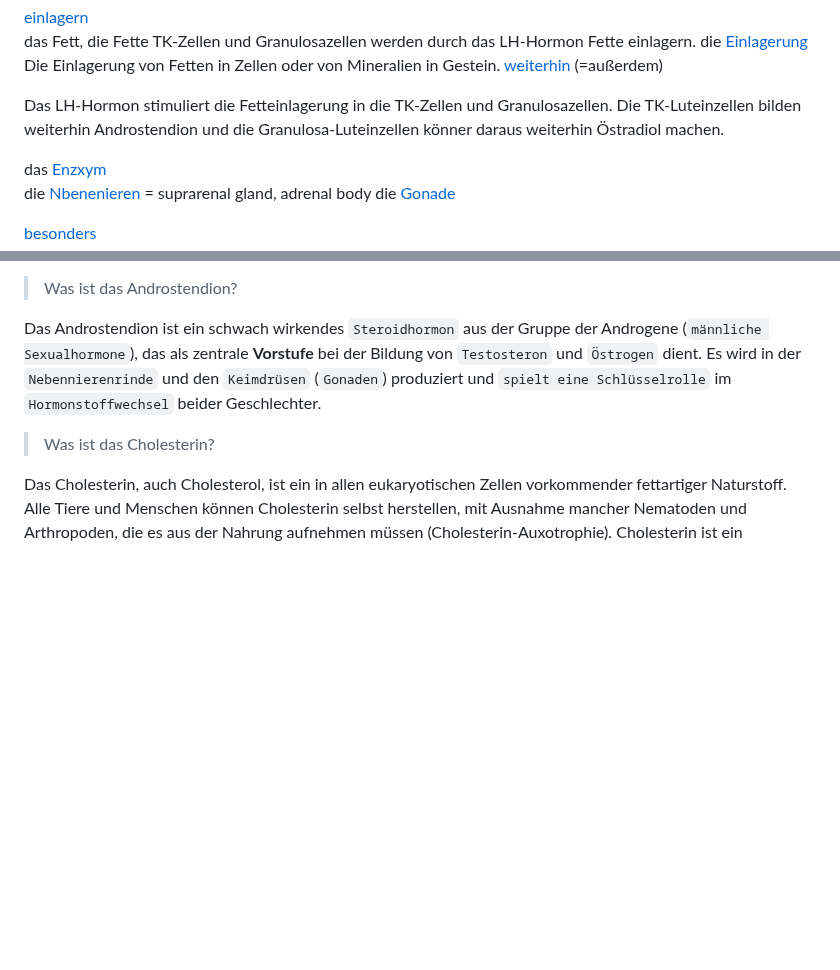
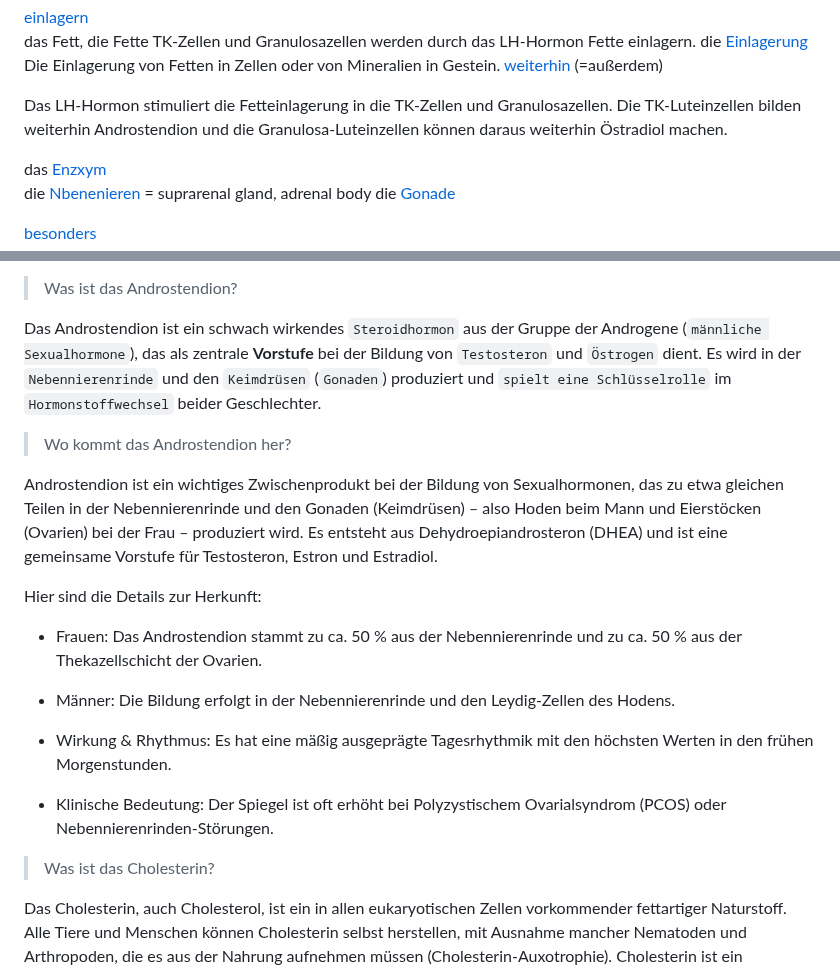
Before and after one commit to D76X/Biology, a Markdown page: FemaleBiology/FemaleBiology.md, 2 parts joined by grey strips. Drawn GitHub-style; blank space fills up the shorter version.

```diff
--- a/FemaleBiology/FemaleBiology.md
+++ b/FemaleBiology/FemaleBiology.md
@@ -100,7 +138,7 @@ Die Einlagerung von Fetten in Zellen oder von Mineralien in Gestein.
 
 Das LH-Hormon stimuliert die Fetteinlagerung in die TK-Zellen und Granulosazellen.
 Die TK-Luteinzellen bilden weiterhin Androstendion und die Granulosa-Luteinzellen
-könner daraus weiterhin Östradiol machen.
+können daraus weiterhin Östradiol machen.
 
 das [Enzxym](https://www.collinsdictionary.com/dictionary/german-english/enzym)
 die [Nbenenieren](https://www.collinsdictionary.com/dictionary/german-english/nebenniere) = suprarenal gland, adrenal body
@@ -367,6 +405,28 @@ Das Androstendion ist ein schwach wirkendes `Steroidhormon` aus der Gruppe der A
 und `Östrogen` dient. Es wird in der `Nebennierenrinde` und den `Keimdrüsen` (`Gonaden`)
 produziert und `spielt eine Schlüsselrolle` im `Hormonstoffwechsel` beider Geschlechter.
 
+> Wo kommt das Androstendion her?
+
+Androstendion ist ein wichtiges Zwischenprodukt bei der Bildung von Sexualhormonen,
+das zu etwa gleichen Teilen in der Nebennierenrinde und den Gonaden (Keimdrüsen)
+– also Hoden beim Mann und Eierstöcken (Ovarien) bei der Frau – produziert wird.
+Es entsteht aus Dehydroepiandrosteron (DHEA) und ist eine gemeinsame Vorstufe
+für Testosteron, Estron und Estradiol.
+
+Hier sind die Details zur Herkunft:
+
+- Frauen:
+Das Androstendion stammt zu ca. 50 % aus der Nebennierenrinde und zu ca. 50 % aus der Thekazellschicht der Ovarien.
+
+- Männer:
+Die Bildung erfolgt in der Nebennierenrinde und den Leydig-Zellen des Hodens.
+
+- Wirkung & Rhythmus:
+Es hat eine mäßig ausgeprägte Tagesrhythmik mit den höchsten Werten in den frühen Morgenstunden.
+
+- Klinische Bedeutung:
+Der Spiegel ist oft erhöht bei Polyzystischem Ovarialsyndrom (PCOS) oder Nebennierenrinden-Störungen.
+
 > Was ist das Cholesterin?
 
 Das Cholesterin, auch Cholesterol, ist ein in allen eukaryotischen Zellen vorkommender fettartiger
```
Also changed, not shown: other parts of FemaleBiology/FemaleBiology.md (+39 -1 lines), GodAndScience.md (+4 -0 lines), FemaleBiology/DerMenstruationszyklus-01.png.
